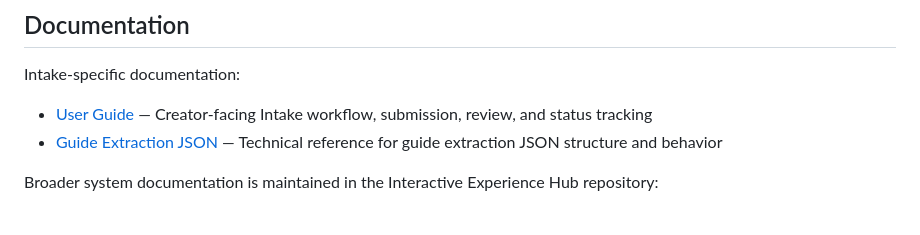
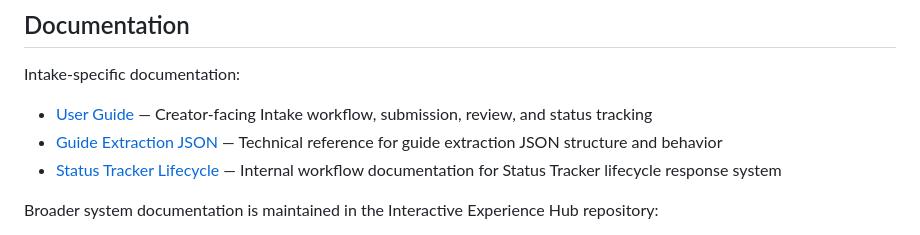
Before and after one commit to rubyyyyang/interactive-experience-intake, a Markdown page: README.md, the part around the change. Drawn GitHub-style.

```diff
--- a/README.md
+++ b/README.md
@@ -69,6 +69,7 @@ Intake-specific documentation:
 
 - [User Guide](docs/user-guide.md) — Creator-facing Intake workflow, submission, review, and status tracking
 - [Guide Extraction JSON](docs/guide-extraction-json-usage.md) — Technical reference for guide extraction JSON structure and behavior
+- [Status Tracker Lifecycle](docs/status-tracker-lifecycle.md) — Internal workflow documentation for Status Tracker lifecycle response system
 
 Broader system documentation is maintained in the Interactive Experience Hub repository:
 
```
Also changed, not shown: docs/status-tracker-lifecycle.md (added, +484 -0 lines).
